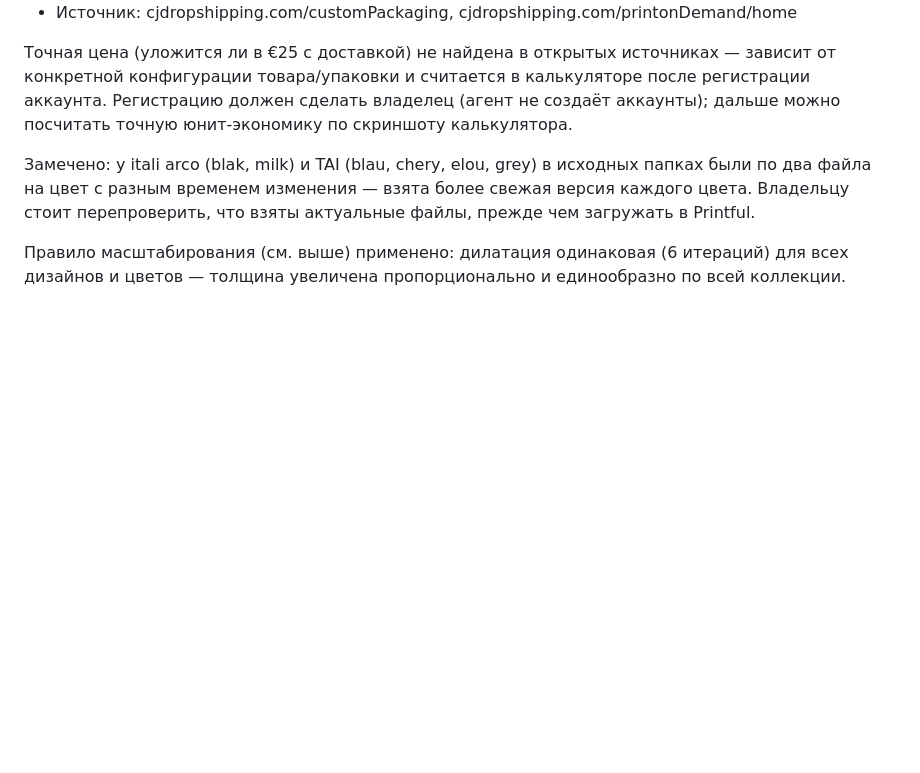
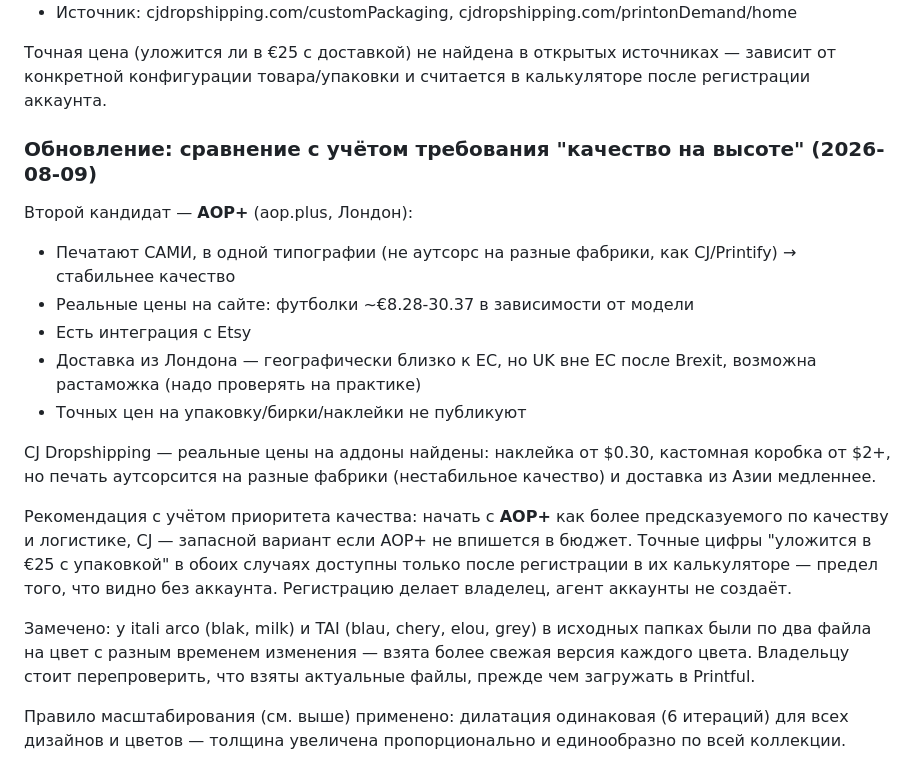
Before and after one commit to kostinrus36-debug/business-agent, a Markdown page: cases/gewerbe-trading/audit.md, the part around the change. Drawn GitHub-style; blank space fills up the shorter version.

Commit message:
Compare CJ Dropshipping vs AOP+ with quality/logistics tradeoffs

```diff
--- a/cases/gewerbe-trading/audit.md
+++ b/cases/gewerbe-trading/audit.md
@@ -153,9 +153,27 @@ DTG-печати на ткани). Сделано программно: текс
 
 Точная цена (уложится ли в €25 с доставкой) не найдена в открытых источниках —
 зависит от конкретной конфигурации товара/упаковки и считается в калькуляторе
-после регистрации аккаунта. Регистрацию должен сделать владелец (агент не
-создаёт аккаунты); дальше можно посчитать точную юнит-экономику по скриншоту
-калькулятора.
+после регистрации аккаунта.
+
+### Обновление: сравнение с учётом требования "качество на высоте" (2026-08-09)
+Второй кандидат — **AOP+** (aop.plus, Лондон):
+- Печатают САМИ, в одной типографии (не аутсорс на разные фабрики, как CJ/Printify)
+  → стабильнее качество
+- Реальные цены на сайте: футболки ~€8.28-30.37 в зависимости от модели
+- Есть интеграция с Etsy
+- Доставка из Лондона — географически близко к ЕС, но UK вне ЕС после Brexit,
+  возможна растаможка (надо проверять на практике)
+- Точных цен на упаковку/бирки/наклейки не публикуют
+
+CJ Dropshipping — реальные цены на аддоны найдены: наклейка от $0.30,
+кастомная коробка от $2+, но печать аутсорсится на разные фабрики
+(нестабильное качество) и доставка из Азии медленнее.
+
+Рекомендация с учётом приоритета качества: начать с **AOP+** как более
+предсказуемого по качеству и логистике, CJ — запасной вариант если AOP+
+не впишется в бюджет. Точные цифры "уложится в €25 с упаковкой" в обоих
+случаях доступны только после регистрации в их калькуляторе — предел того,
+что видно без аккаунта. Регистрацию делает владелец, агент аккаунты не создаёт.
 
 Замечено: у itali arco (blak, milk) и TAI (blau, chery, elou, grey) в
 исходных папках были по два файла на цвет с разным временем изменения —
```
